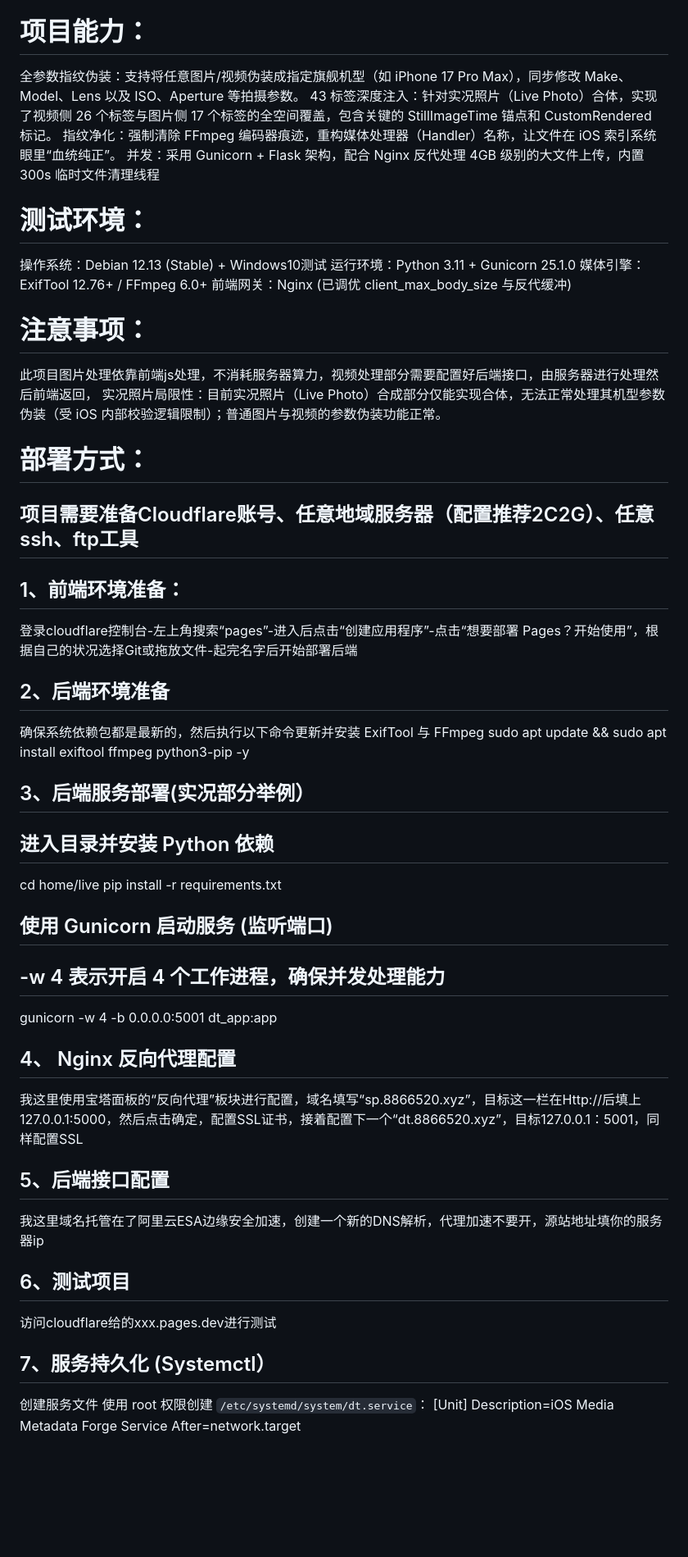
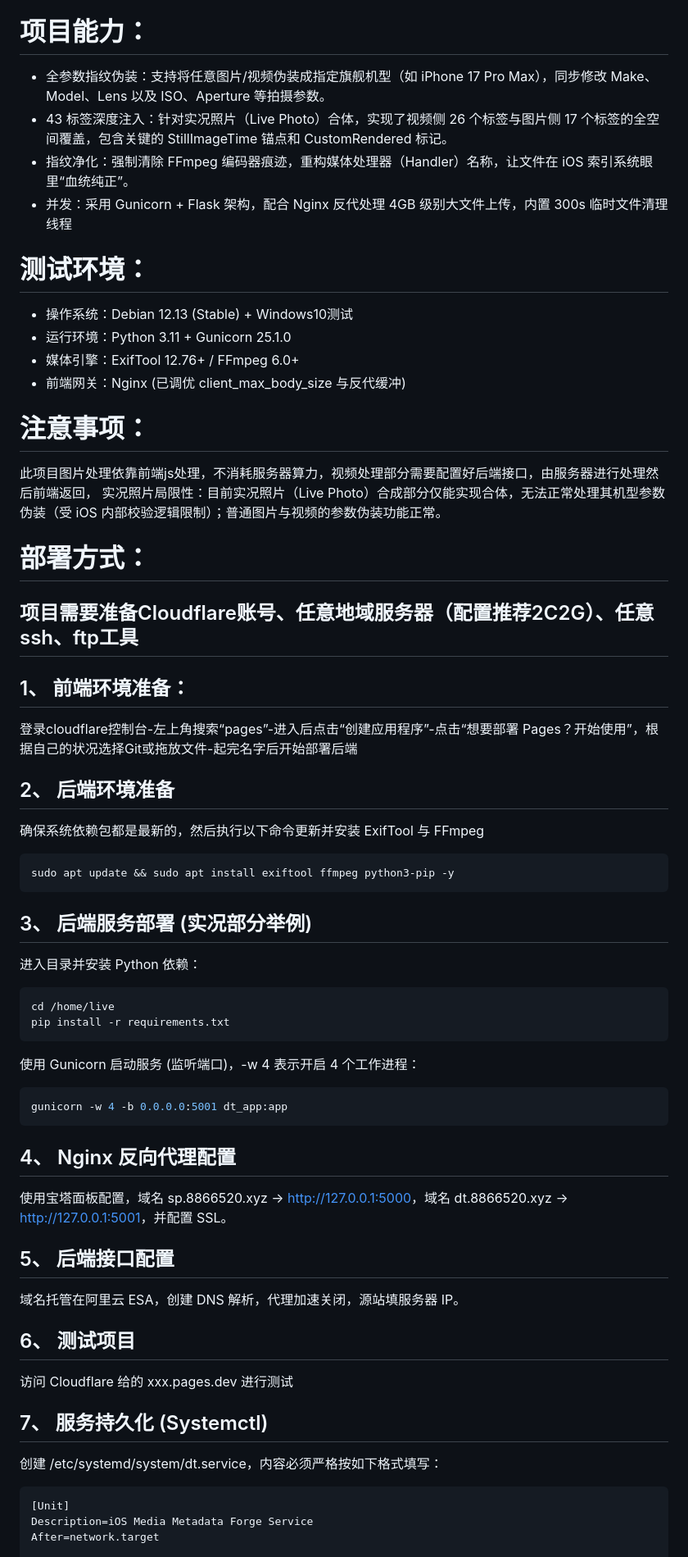
Before and after one commit to LiJiaHao-Dev/iOS-Media-Metadata-Forge, a Markdown page: README.md, the part around one of its changes. Shown at 82% size. Drawn GitHub-style; blank space fills up the shorter version.

Commit message:
Enhance README with detailed project information
Updated project capabilities, testing environment, and deployment instructions in README.

````diff
--- a/README.md
+++ b/README.md
@@ -2,44 +2,59 @@
 针对iOS设备显示图片、视频这种媒体时识别的参数进行修改。通过底层重构 EXIF 和 QuickTime 标签，支持将普通媒体文件伪装成 iOS 旗舰设备拍摄的原片效果，并尝试通过“元数据契约”逻辑实现实况照片（Live Photo）的合体。
 
 # 项目能力：
-全参数指纹伪装：支持将任意图片/视频伪装成指定旗舰机型（如 iPhone 17 Pro Max），同步修改 Make、Model、Lens 以及 ISO、Aperture 等拍摄参数。
-43 标签深度注入：针对实况照片（Live Photo）合体，实现了视频侧 26 个标签与图片侧 17 个标签的全空间覆盖，包含关键的 StillImageTime 锚点和 CustomRendered 标记。
-指纹净化：强制清除 FFmpeg 编码器痕迹，重构媒体处理器（Handler）名称，让文件在 iOS 索引系统眼里“血统纯正”。
-并发：采用 Gunicorn + Flask 架构，配合 Nginx 反代处理 4GB 级别的大文件上传，内置 300s 临时文件清理线程
+* 全参数指纹伪装：支持将任意图片/视频伪装成指定旗舰机型（如 iPhone 17 Pro Max），同步修改 Make、Model、Lens 以及 ISO、Aperture 等拍摄参数。
+* 43 标签深度注入：针对实况照片（Live Photo）合体，实现了视频侧 26 个标签与图片侧 17 个标签的全空间覆盖，包含关键的 StillImageTime 锚点和 CustomRendered 标记。
+* 指纹净化：强制清除 FFmpeg 编码器痕迹，重构媒体处理器（Handler）名称，让文件在 iOS 索引系统眼里“血统纯正”。
+* 并发：采用 Gunicorn + Flask 架构，配合 Nginx 反代处理 4GB 级别大文件上传，内置 300s 临时文件清理线程
 
 # 测试环境：
-操作系统：Debian 12.13 (Stable) + Windows10测试
-运行环境：Python 3.11 + Gunicorn 25.1.0
-媒体引擎：ExifTool 12.76+ / FFmpeg 6.0+
-前端网关：Nginx (已调优 client_max_body_size 与反代缓冲)
+* 操作系统：Debian 12.13 (Stable) + Windows10测试
+* 运行环境：Python 3.11 + Gunicorn 25.1.0
+* 媒体引擎：ExifTool 12.76+ / FFmpeg 6.0+
+* 前端网关：Nginx (已调优 client_max_body_size 与反代缓冲)
 
 # 注意事项：
 此项目图片处理依靠前端js处理，不消耗服务器算力，视频处理部分需要配置好后端接口，由服务器进行处理然后前端返回，
 实况照片局限性：目前实况照片（Live Photo）合成部分仅能实现合体，无法正常处理其机型参数伪装（受 iOS 内部校验逻辑限制）；普通图片与视频的参数伪装功能正常。
 
 # 部署方式：
+
 ## 项目需要准备Cloudflare账号、任意地域服务器（配置推荐2C2G）、任意ssh、ftp工具
-## 1、前端环境准备：
+
+## 1、 前端环境准备：
 登录cloudflare控制台-左上角搜索“pages”-进入后点击“创建应用程序”-点击“想要部署 Pages？开始使用”，根据自己的状况选择Git或拖放文件-起完名字后开始部署后端
-## 2、后端环境准备
+
+## 2、 后端环境准备
 确保系统依赖包都是最新的，然后执行以下命令更新并安装 ExifTool 与 FFmpeg
+```bash
 sudo apt update && sudo apt install exiftool ffmpeg python3-pip -y
-## 3、后端服务部署(实况部分举例）
-## 进入目录并安装 Python 依赖
-cd home/live
+```
+
+## 3、 后端服务部署 (实况部分举例)
+进入目录并安装 Python 依赖：
+```bash
+cd /home/live
 pip install -r requirements.txt
-## 使用 Gunicorn 启动服务 (监听端口)
-## -w 4 表示开启 4 个工作进程，确保并发处理能力
+```
+
+使用 Gunicorn 启动服务 (监听端口)，-w 4 表示开启 4 个工作进程：
+```bash
 gunicorn -w 4 -b 0.0.0.0:5001 dt_app:app
+```
+
 ## 4、 Nginx 反向代理配置
-我这里使用宝塔面板的“反向代理”板块进行配置，域名填写“sp.8866520.xyz”，目标这一栏在Http://后填上127.0.0.1:5000，然后点击确定，配置SSL证书，接着配置下一个“dt.8866520.xyz”，目标127.0.0.1：5001，同样配置SSL
-## 5、后端接口配置
-我这里域名托管在了阿里云ESA边缘安全加速，创建一个新的DNS解析，代理加速不要开，源站地址填你的服务器ip
-## 6、测试项目
-访问cloudflare给的xxx.pages.dev进行测试
-## 7、服务持久化 (Systemctl）
-创建服务文件
-使用 root 权限创建 `/etc/systemd/system/dt.service`：
+使用宝塔面板配置，域名 sp.8866520.xyz -> [http://127.0.0.1:5000](http://127.0.0.1:5000)，域名 dt.8866520.xyz -> [http://127.0.0.1:5001](http://127.0.0.1:5001)，并配置 SSL。
+
+## 5、 后端接口配置
+域名托管在阿里云 ESA，创建 DNS 解析，代理加速关闭，源站填服务器 IP。
+
+## 6、 测试项目
+访问 Cloudflare 给的 xxx.pages.dev 进行测试
+
+## 7、 服务持久化 (Systemctl)
+创建 /etc/systemd/system/dt.service，内容必须严格按如下格式填写：
+
+```ini
 [Unit]
 Description=iOS Media Metadata Forge Service
 After=network.target
````
Also changed, not shown: other parts of README.md (+8 -1 lines).
